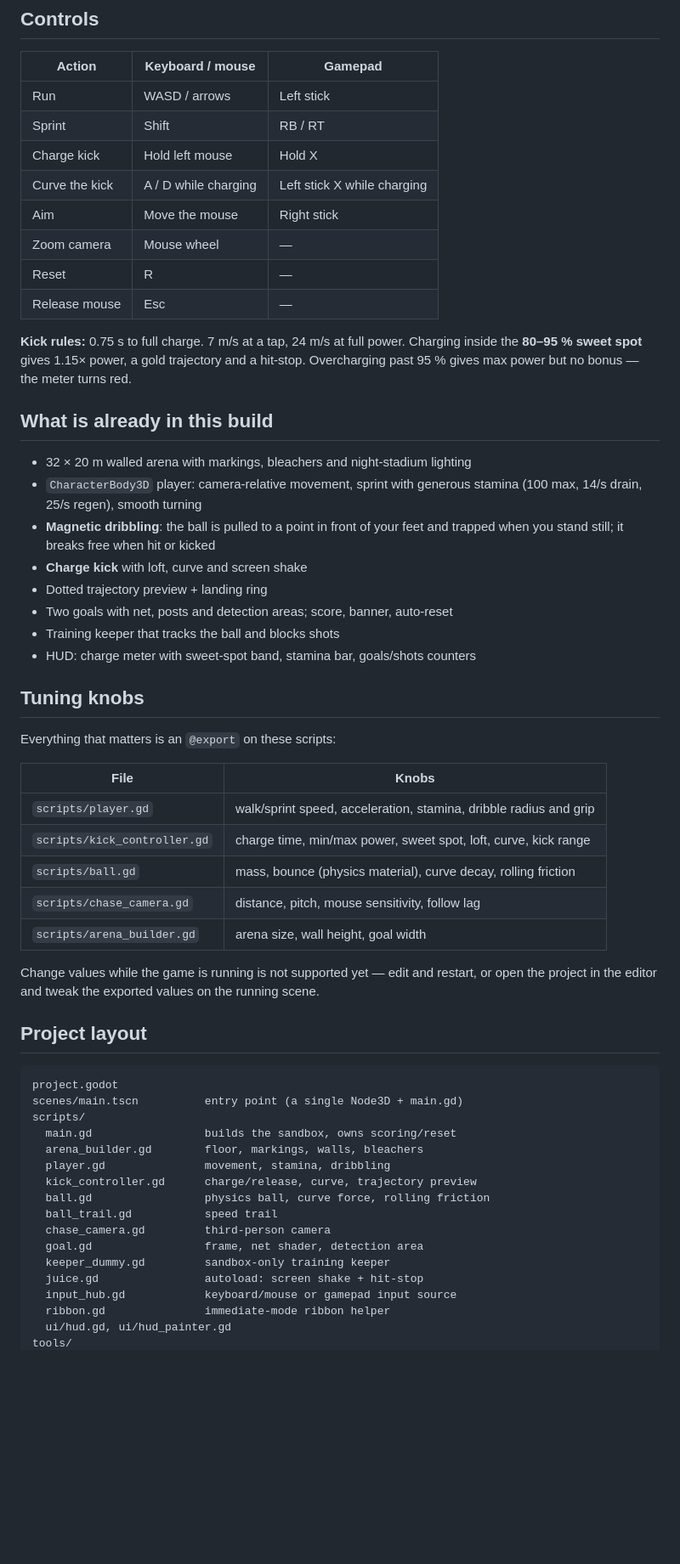
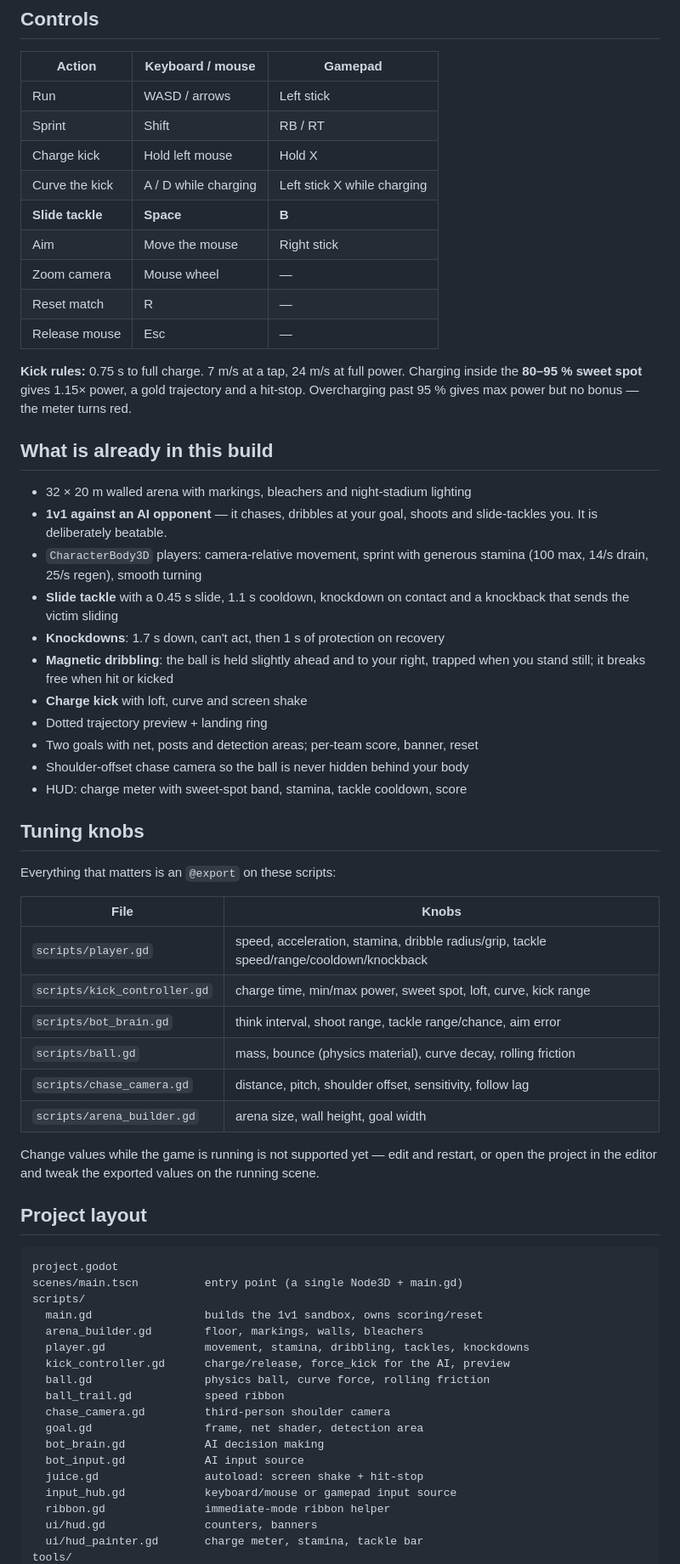
Before and after one commit to mauconig/sbs, a Markdown page: README.md, the part around one of its changes. Shown at 85% size. Drawn GitHub-style; blank space fills up the shorter version.

```diff
--- a/README.md
+++ b/README.md
@@ -26,9 +28,10 @@ Or open the project folder in the Godot editor and press F5.
 | Sprint | Shift | RB / RT |
 | Charge kick | Hold left mouse | Hold X |
 | Curve the kick | A / D while charging | Left stick X while charging |
+| **Slide tackle** | **Space** | **B** |
 | Aim | Move the mouse | Right stick |
 | Zoom camera | Mouse wheel | — |
-| Reset | R | — |
+| Reset match | R | — |
 | Release mouse | Esc | — |
 
 **Kick rules:** 0.75 s to full charge. 7 m/s at a tap, 24 m/s at full power.
@@ -39,15 +42,20 @@ turns red.
 ## What is already in this build
 
 - 32 × 20 m walled arena with markings, bleachers and night-stadium lighting
-- `CharacterBody3D` player: camera-relative movement, sprint with generous
+- **1v1 against an AI opponent** — it chases, dribbles at your goal, shoots and
+  slide-tackles you. It is deliberately beatable.
+- `CharacterBody3D` players: camera-relative movement, sprint with generous
   stamina (100 max, 14/s drain, 25/s regen), smooth turning
-- **Magnetic dribbling**: the ball is pulled to a point in front of your feet and
+- **Slide tackle** with a 0.45 s slide, 1.1 s cooldown, knockdown on contact and
+  a knockback that sends the victim sliding
+- **Knockdowns**: 1.7 s down, can't act, then 1 s of protection on recovery
+- **Magnetic dribbling**: the ball is held slightly ahead and to your right,
   trapped when you stand still; it breaks free when hit or kicked
 - **Charge kick** with loft, curve and screen shake
 - Dotted trajectory preview + landing ring
-- Two goals with net, posts and detection areas; score, banner, auto-reset
-- Training keeper that tracks the ball and blocks shots
-- HUD: charge meter with sweet-spot band, stamina bar, goals/shots counters
+- Two goals with net, posts and detection areas; per-team score, banner, reset
+- Shoulder-offset chase camera so the ball is never hidden behind your body
+- HUD: charge meter with sweet-spot band, stamina, tackle cooldown, score
 
 ## Tuning knobs
 
@@ -55,10 +63,11 @@ Everything that matters is an `@export` on these scripts:
 
 | File | Knobs |
 |---|---|
-| `scripts/player.gd` | walk/sprint speed, acceleration, stamina, dribble radius and grip |
+| `scripts/player.gd` | speed, acceleration, stamina, dribble radius/grip, tackle speed/range/cooldown/knockback |
 | `scripts/kick_controller.gd` | charge time, min/max power, sweet spot, loft, curve, kick range |
+| `scripts/bot_brain.gd` | think interval, shoot range, tackle range/chance, aim error |
 | `scripts/ball.gd` | mass, bounce (physics material), curve decay, rolling friction |
-| `scripts/chase_camera.gd` | distance, pitch, mouse sensitivity, follow lag |
+| `scripts/chase_camera.gd` | distance, pitch, shoulder offset, sensitivity, follow lag |
 | `scripts/arena_builder.gd` | arena size, wall height, goal width |
 
 Change values while the game is running is not supported yet — edit and restart,
@@ -71,17 +80,19 @@ scene.
 project.godot
 scenes/main.tscn          entry point (a single Node3D + main.gd)
 scripts/
-  main.gd                 builds the sandbox, owns scoring/reset
+  main.gd                 builds the 1v1 sandbox, owns scoring/reset
   arena_builder.gd        floor, markings, walls, bleachers
-  player.gd               movement, stamina, dribbling
-  kick_controller.gd      charge/release, curve, trajectory preview
+  player.gd               movement, stamina, dribbling, tackles, knockdowns
+  kick_controller.gd      charge/release, force_kick for the AI, preview
   ball.gd                 physics ball, curve force, rolling friction
-  ball_trail.gd           speed trail
-  chase_camera.gd         third-person camera
+  ball_trail.gd           speed ribbon
+  chase_camera.gd         third-person shoulder camera
   goal.gd                 frame, net shader, detection area
-  keeper_dummy.gd         sandbox-only training keeper
+  bot_brain.gd            AI decision making
+  bot_input.gd            AI input source
   juice.gd                autoload: screen shake + hit-stop
   input_hub.gd            keyboard/mouse or gamepad input source
   ribbon.gd               immediate-mode ribbon helper
-  ui/hud.gd, ui/hud_painter.gd
+  ui/hud.gd               counters, banners
+  ui/hud_painter.gd       charge meter, stamina, tackle bar
 tools/
```
Also changed, not shown: other parts of README.md (+15 -9 lines), docs/plan.md (+94 -25 lines), docs/screenshot.png, 17 other files.
